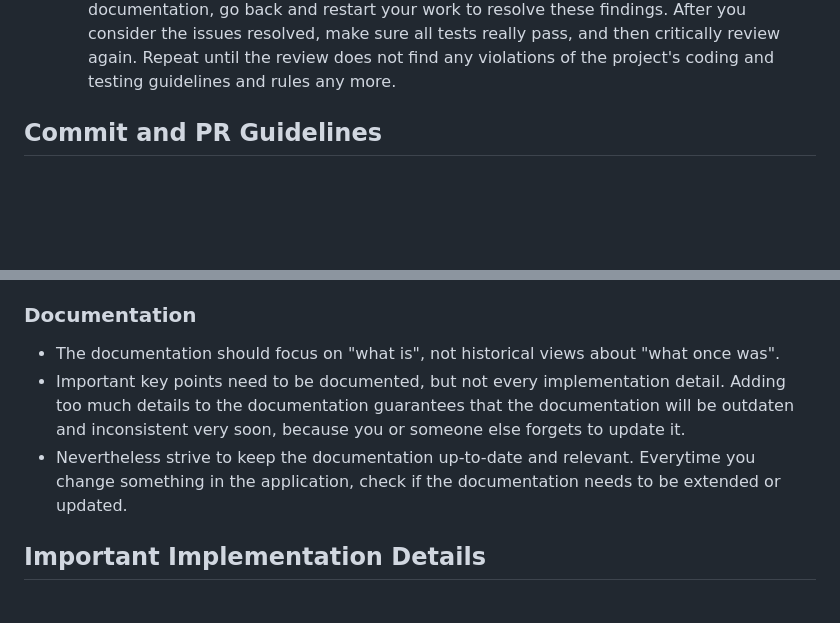
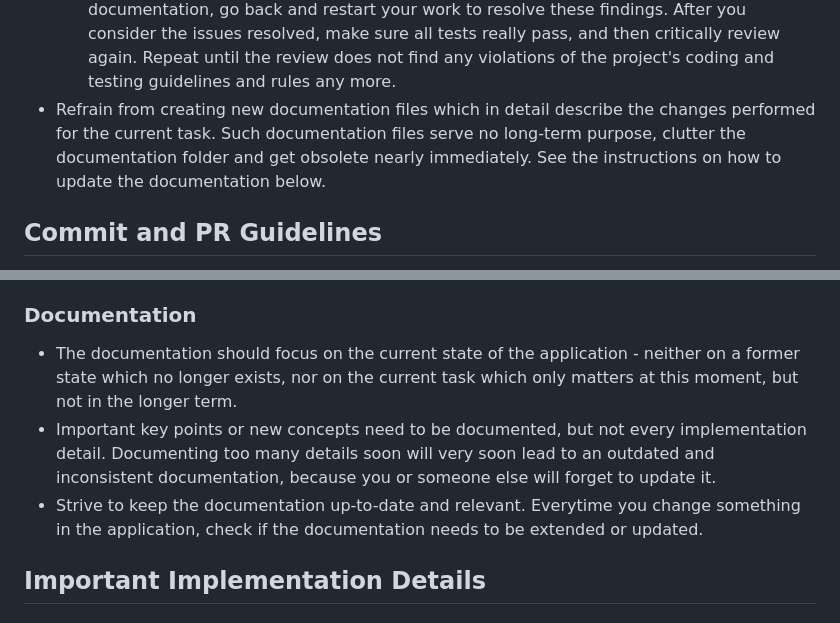
Before and after one commit to ohrner-it/task-timr, a Markdown page: AGENTS.md, 2 parts joined by grey strips. Rendered like a GitHub page; blank space fills up the shorter version.

Commit message:
AGENTS.md: Further Instruction Refinement

```diff
--- a/AGENTS.md
+++ b/AGENTS.md
@@ -74,6 +74,10 @@ These guidelines apply to the entire repository.
     After you consider the issues resolved, make sure all tests really pass, and
     then critically review again. Repeat until the review does not find any
     violations of the project's coding and testing guidelines and rules any more.
+- Refrain from creating new documentation files which in detail describe the
+  changes performed for the current task. Such documentation files serve no
+  long-term purpose, clutter the documentation folder and get obsolete nearly
+  immediately. See the instructions on how to update the documentation below.
 
 ## Commit and PR Guidelines
 - Use concise commit messages: a single short summary line, followed by an empty
@@ -194,15 +198,16 @@ These guidelines apply to the entire repository.
 - Never log sensitive values like passwords or access tokens, mask them in log messages.
 
 ### Documentation
-- The documentation should focus on "what is", not historical views about "what
-  once was".
-- Important key points need to be documented, but not every implementation detail.
-  Adding too much details to the documentation guarantees that the documentation
-  will be outdaten and inconsistent very soon, because you or someone else forgets
+- The documentation should focus on the current state of the application - neither on
+  a former state which no longer exists, nor on the current task which only matters at
+  this moment, but not in the longer term.
+- Important key points or new concepts need to be documented, but not every
+  implementation detail. Documenting too many details soon will very soon lead to an
+  outdated and inconsistent documentation, because you or someone else will forget
   to update it.
-- Nevertheless strive to keep the documentation up-to-date and relevant. Everytime
-  you change something in the application, check if the documentation needs to be
-  extended or updated.
+- Strive to keep the documentation up-to-date and relevant. Everytime you change
+  something in the application, check if the documentation needs to be extended or
+  updated.
 
 ## Important Implementation Details
 
```
